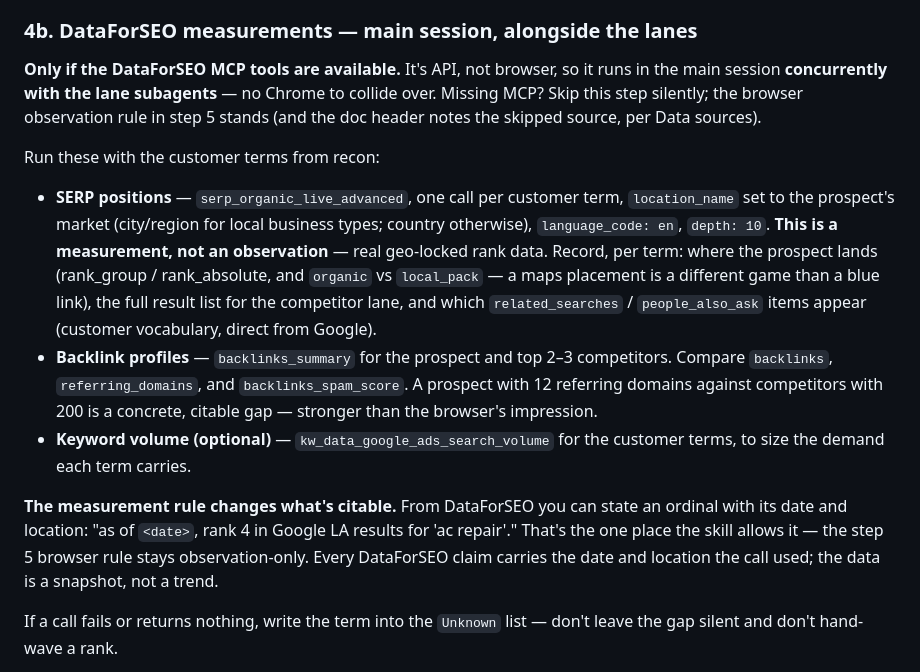
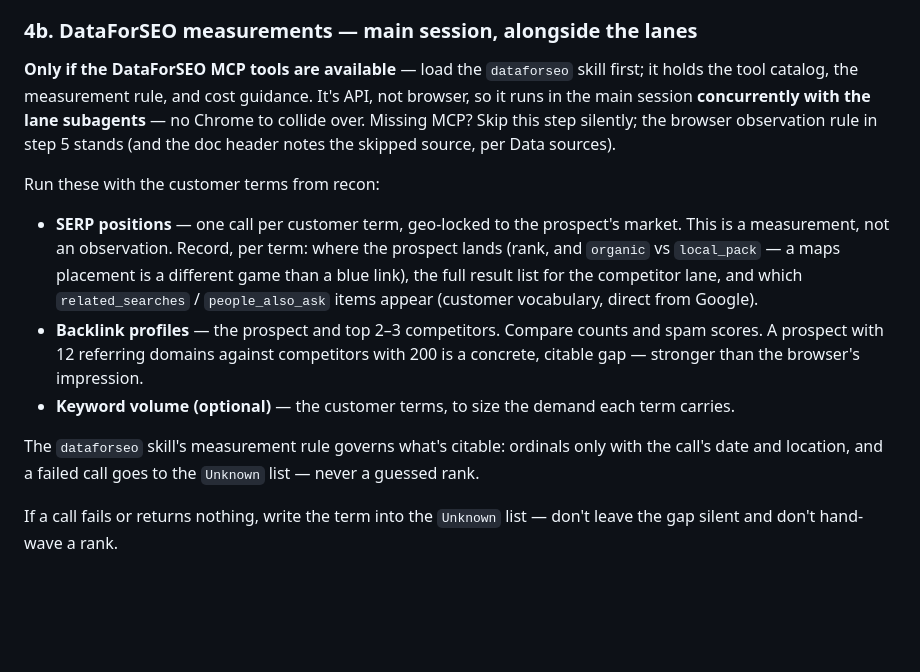
Before and after one commit to mattsafaii/skills, a Markdown page: prospect/SKILL.md, the part around the change. Drawn GitHub-style; blank space fills up the shorter version.

Commit message:
Add generic dataforseo skill; point prospect and teardown at it

```diff
--- a/prospect/SKILL.md
+++ b/prospect/SKILL.md
@@ -287,15 +287,15 @@ Keep people research to decision-maker identity, role, and the agency check. Ski
 
 ### 4b. DataForSEO measurements — main session, alongside the lanes
 
-**Only if the DataForSEO MCP tools are available.** It's API, not browser, so it runs in the main session **concurrently with the lane subagents** — no Chrome to collide over. Missing MCP? Skip this step silently; the browser observation rule in step 5 stands (and the doc header notes the skipped source, per Data sources).
+**Only if the DataForSEO MCP tools are available** — load the `dataforseo` skill first; it holds the tool catalog, the measurement rule, and cost guidance. It's API, not browser, so it runs in the main session **concurrently with the lane subagents** — no Chrome to collide over. Missing MCP? Skip this step silently; the browser observation rule in step 5 stands (and the doc header notes the skipped source, per Data sources).
 
 Run these with the customer terms from recon:
 
-- **SERP positions** — `serp_organic_live_advanced`, one call per customer term, `location_name` set to the prospect's market (city/region for local business types; country otherwise), `language_code: en`, `depth: 10`. **This is a measurement, not an observation** — real geo-locked rank data. Record, per term: where the prospect lands (rank_group / rank_absolute, and `organic` vs `local_pack` — a maps placement is a different game than a blue link), the full result list for the competitor lane, and which `related_searches` / `people_also_ask` items appear (customer vocabulary, direct from Google).
-- **Backlink profiles** — `backlinks_summary` for the prospect and top 2–3 competitors. Compare `backlinks`, `referring_domains`, and `backlinks_spam_score`. A prospect with 12 referring domains against competitors with 200 is a concrete, citable gap — stronger than the browser's impression.
-- **Keyword volume (optional)** — `kw_data_google_ads_search_volume` for the customer terms, to size the demand each term carries.
+- **SERP positions** — one call per customer term, geo-locked to the prospect's market. This is a measurement, not an observation. Record, per term: where the prospect lands (rank, and `organic` vs `local_pack` — a maps placement is a different game than a blue link), the full result list for the competitor lane, and which `related_searches` / `people_also_ask` items appear (customer vocabulary, direct from Google).
+- **Backlink profiles** — the prospect and top 2–3 competitors. Compare counts and spam scores. A prospect with 12 referring domains against competitors with 200 is a concrete, citable gap — stronger than the browser's impression.
+- **Keyword volume (optional)** — the customer terms, to size the demand each term carries.
 
-**The measurement rule changes what's citable.** From DataForSEO you can state an ordinal with its date and location: "as of `<date>`, rank 4 in Google LA results for 'ac repair'." That's the one place the skill allows it — the step 5 browser rule stays observation-only. Every DataForSEO claim carries the date and location the call used; the data is a snapshot, not a trend.
+The `dataforseo` skill's measurement rule governs what's citable: ordinals only with the call's date and location, and a failed call goes to the `Unknown` list — never a guessed rank.
 
 If a call fails or returns nothing, write the term into the `Unknown` list — don't leave the gap silent and don't hand-wave a rank.
 
```
Also changed, not shown: dataforseo/SKILL.md (added, +77 -0 lines), teardown/SKILL.md (+4 -4 lines).
